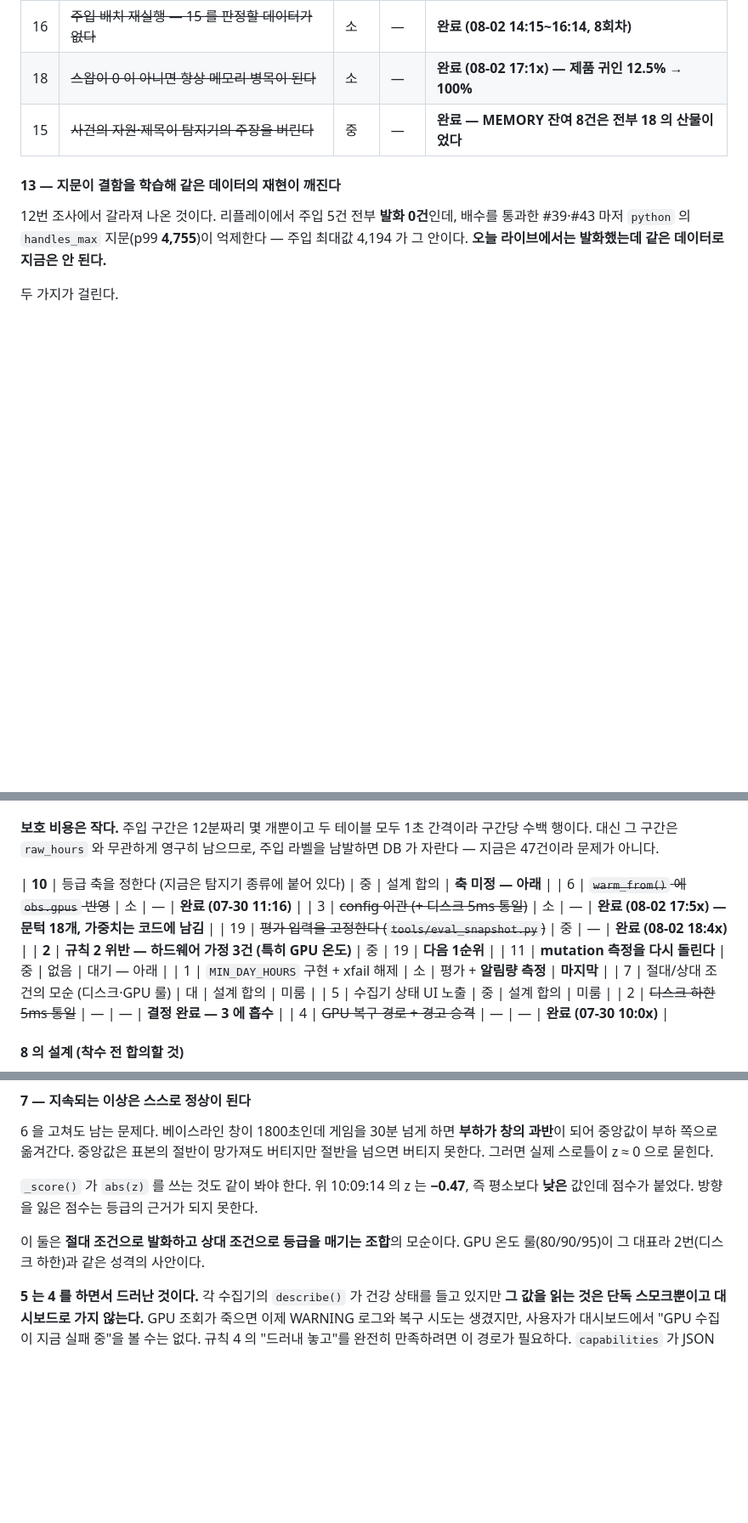
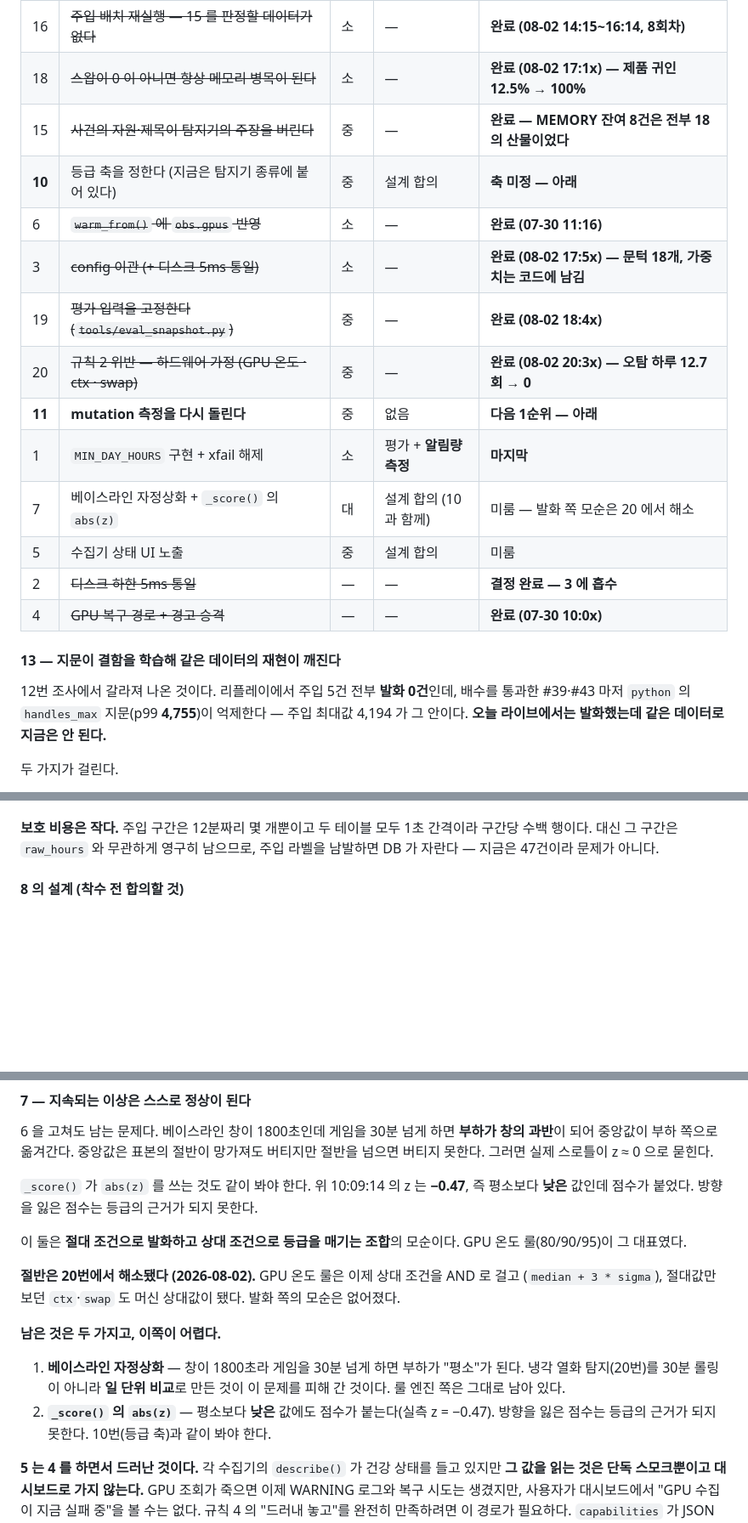
Before and after one commit to yim2412/Argus, a Markdown page: PLAN.md, 3 parts joined by grey strips. Shown at 85% size. GitHub-like rendering; blank space fills up the shorter version.

```diff
--- a/PLAN.md
+++ b/PLAN.md
@@ -1197,6 +1215,17 @@ G. 1   MIN_DAY_HOURS        ← 알림이 늘어나는 방향이다. 반드시
 | 16 | ~~주입 배치 재실행 — 15 를 판정할 데이터가 없다~~ | 소 | — | **완료 (08-02 14:15~16:14, 8회차)** |
 | 18 | ~~스왑이 0 이 아니면 항상 메모리 병목이 된다~~ | 소 | — | **완료 (08-02 17:1x) — 제품 귀인 12.5% → 100%** |
 | 15 | ~~사건의 자원·제목이 탐지기의 주장을 버린다~~ | 중 | — | **완료 — MEMORY 잔여 8건은 전부 18 의 산물이었다** |
+| **10** | 등급 축을 정한다 (지금은 탐지기 종류에 붙어 있다) | 중 | 설계 합의 | **축 미정 — 아래** |
+| 6 | ~~`warm_from()` 에 `obs.gpus` 반영~~ | 소 | — | **완료 (07-30 11:16)** |
+| 3 | ~~config 이관 (+ 디스크 5ms 통일)~~ | 소 | — | **완료 (08-02 17:5x) — 문턱 18개, 가중치는 코드에 남김** |
+| 19 | ~~평가 입력을 고정한다 (`tools/eval_snapshot.py`)~~ | 중 | — | **완료 (08-02 18:4x)** |
+| 20 | ~~규칙 2 위반 — 하드웨어 가정 (GPU 온도 · ctx · swap)~~ | 중 | — | **완료 (08-02 20:3x) — 오탐 하루 12.7회 → 0** |
+| **11** | **mutation 측정을 다시 돌린다** | 중 | 없음 | **다음 1순위 — 아래** |
+| 1 | `MIN_DAY_HOURS` 구현 + xfail 해제 | 소 | 평가 + **알림량 측정** | **마지막** |
+| 7 | 베이스라인 자정상화 + `_score()` 의 `abs(z)` | 대 | 설계 합의 (10 과 함께) | 미룸 — 발화 쪽 모순은 20 에서 해소 |
+| 5 | 수집기 상태 UI 노출 | 중 | 설계 합의 | 미룸 |
+| 2 | ~~디스크 하한 5ms 통일~~ | — | — | **결정 완료 — 3 에 흡수** |
+| 4 | ~~GPU 복구 경로 + 경고 승격~~ | — | — | **완료 (07-30 10:0x)** |
 
 #### 13 — 지문이 결함을 학습해 같은 데이터의 재현이 깨진다
 
@@ -1445,17 +1474,6 @@ process_metrics  07-29 20:37 ~ 08-02 14:06    07-30 주입 구간 = #44 343행
 수백 행이다. 대신 그 구간은 `raw_hours` 와 무관하게 영구히 남으므로, 주입 라벨을 남발하면
 DB 가 자란다 — 지금은 47건이라 문제가 아니다.
 
-| **10** | 등급 축을 정한다 (지금은 탐지기 종류에 붙어 있다) | 중 | 설계 합의 | **축 미정 — 아래** |
-| 6 | ~~`warm_from()` 에 `obs.gpus` 반영~~ | 소 | — | **완료 (07-30 11:16)** |
-| 3 | ~~config 이관 (+ 디스크 5ms 통일)~~ | 소 | — | **완료 (08-02 17:5x) — 문턱 18개, 가중치는 코드에 남김** |
-| 19 | ~~평가 입력을 고정한다 (`tools/eval_snapshot.py`)~~ | 중 | — | **완료 (08-02 18:4x)** |
-| **2** | **규칙 2 위반 — 하드웨어 가정 3건 (특히 GPU 온도)** | 중 | 19 | **다음 1순위** |
-| 11 | **mutation 측정을 다시 돌린다** | 중 | 없음 | 대기 — 아래 |
-| 1 | `MIN_DAY_HOURS` 구현 + xfail 해제 | 소 | 평가 + **알림량 측정** | **마지막** |
-| 7 | 절대/상대 조건의 모순 (디스크·GPU 룰) | 대 | 설계 합의 | 미룸 |
-| 5 | 수집기 상태 UI 노출 | 중 | 설계 합의 | 미룸 |
-| 2 | ~~디스크 하한 5ms 통일~~ | — | — | **결정 완료 — 3 에 흡수** |
-| 4 | ~~GPU 복구 경로 + 경고 승격~~ | — | — | **완료 (07-30 10:0x)** |
 
 #### 8 의 설계 (착수 전 합의할 것)
 
@@ -1731,7 +1749,19 @@ CPU 기여자를 내놓는 것은 앞뒤가 맞지 않는다.
 즉 평소보다 **낮은** 값인데 점수가 붙었다. 방향을 잃은 점수는 등급의 근거가 되지 못한다.
 
 이 둘은 **절대 조건으로 발화하고 상대 조건으로 등급을 매기는 조합**의 모순이다.
-GPU 온도 룰(80/90/95)이 그 대표라 2번(디스크 하한)과 같은 성격의 사안이다.
+GPU 온도 룰(80/90/95)이 그 대표였다.
+
+**절반은 20번에서 해소됐다 (2026-08-02).** GPU 온도 룰은 이제 상대 조건을 AND 로 걸고
+(`median + 3 * sigma`), 절대값만 보던 `ctx`·`swap` 도 머신 상대값이 됐다. 발화 쪽의
+모순은 없어졌다.
+
+**남은 것은 두 가지고, 이쪽이 어렵다.**
+
+1. **베이스라인 자정상화** — 창이 1800초라 게임을 30분 넘게 하면 부하가 "평소"가 된다.
+   냉각 열화 탐지(20번)를 30분 롤링이 아니라 **일 단위 비교**로 만든 것이 이 문제를
+   피해 간 것이다. 룰 엔진 쪽은 그대로 남아 있다.
+2. **`_score()` 의 `abs(z)`** — 평소보다 **낮은** 값에도 점수가 붙는다(실측 z = −0.47).
+   방향을 잃은 점수는 등급의 근거가 되지 못한다. 10번(등급 축)과 같이 봐야 한다.
 
 **5 는 4 를 하면서 드러난 것이다.** 각 수집기의 `describe()` 가 건강 상태를 들고 있지만
 **그 값을 읽는 것은 단독 스모크뿐이고 대시보드로 가지 않는다.** GPU 조회가 죽으면 이제
```
Also changed, not shown: other parts of PLAN.md (+68 -50 lines).
